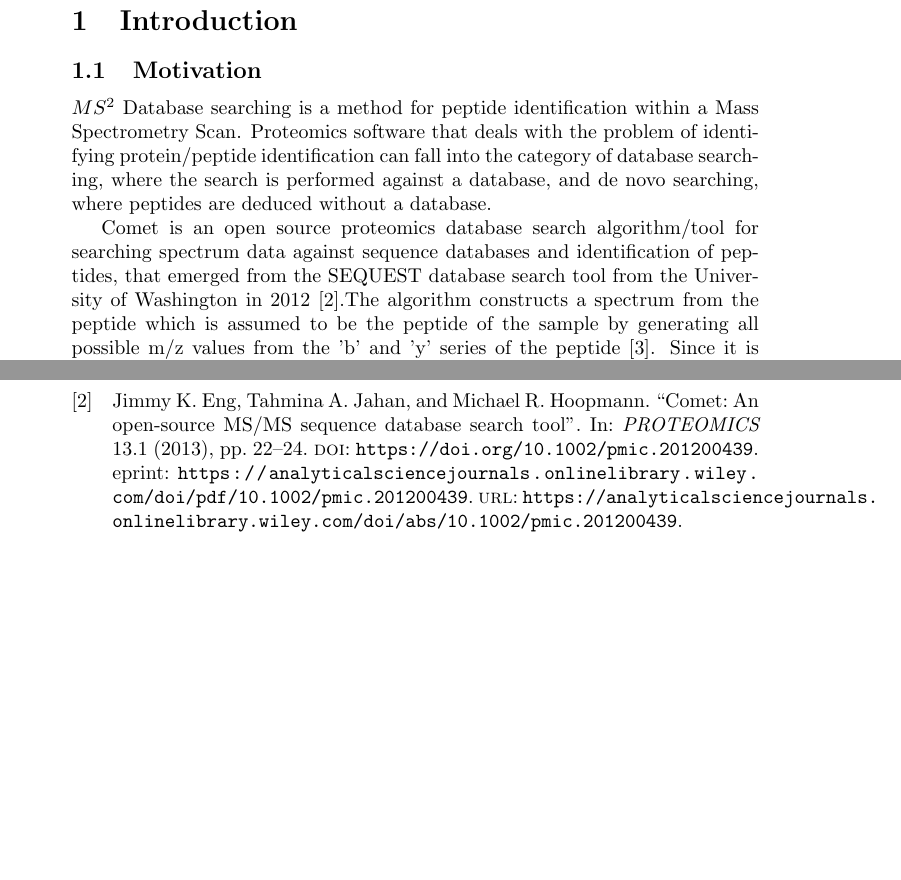
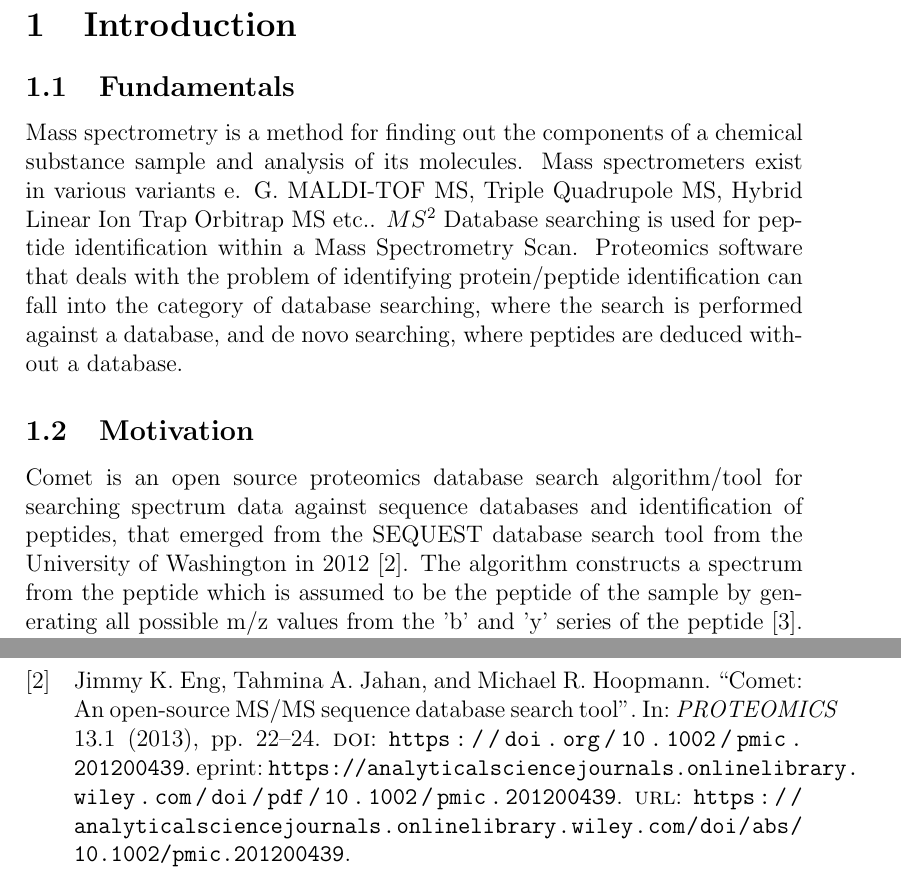
Before and after one commit to michazsmn/Xcorr-Reimplementation-Bachelorthesis, a LaTeX document (main.tex): two parts of pages 2 and 3 of 3 before the commit and two parts of pages 2 and 3 of 4 after it, joined at a grey line, cut so that both start at the same text, the shorter picture padded with empty space. Compiled offline with pdfLaTeX.

Commit message:
Update from Overleaf Ruhr

```diff
--- a/main.tex
+++ b/main.tex
@@ -1,4 +1,4 @@
-\documentclass{article}
+\documentclass[12pt]{article}
 \usepackage{biblatex}
 \usepackage{graphicx} % Required for inserting images
 
@@ -51,12 +51,14 @@
 
 
 \section{Introduction}
-\subsection{Motivation}
-\(MS^2\) Database searching is a method for peptide identification within a Mass Spectrometry Scan. Proteomics software
+\subsection{Fundamentals}
+Mass spectrometry is a method for finding out the components of a chemical substance sample and analysis of its molecules. Mass spectrometers exist in various variants e. G. MALDI-TOF MS, Triple Quadrupole MS, Hybrid Linear Ion Trap Orbitrap MS etc..
+\(MS^2\) Database searching is used for peptide identification within a Mass Spectrometry Scan. Proteomics software
 that deals with the problem of identifying protein/peptide identification can fall into the category of database searching,
 where the search is performed against a database, and de novo searching, where peptides are deduced without a database.
 
-Comet is an open source proteomics database search algorithm/tool for searching spectrum data against sequence databases and identification of peptides, that emerged from the SEQUEST database search tool from the University of Washington in 2012 \cite{comet-search-tool}.The algorithm
+\subsection{Motivation}
+Comet is an open source proteomics database search algorithm/tool for searching spectrum data against sequence databases and identification of peptides, that emerged from the SEQUEST database search tool from the University of Washington in 2012 \cite{comet-search-tool}. The algorithm
 constructs a spectrum from the peptide which is assumed to be the peptide
 of the sample by generating all possible m/z values from the 'b' and 'y' series of the peptide \cite{comet-first-paper}.  Since it is not entirely possible to predict the intensities of 'b' and 'y' ions, they are assigned the intensity of 1. Neighboring m/z values, meaning $\pm$1 m/z, receive an intensity of 0.5. With the sample spectrum and the constructed "theoretical" spectrum, a correlation based score is computed
 to evaluate the fitting of the found peptide.
```
